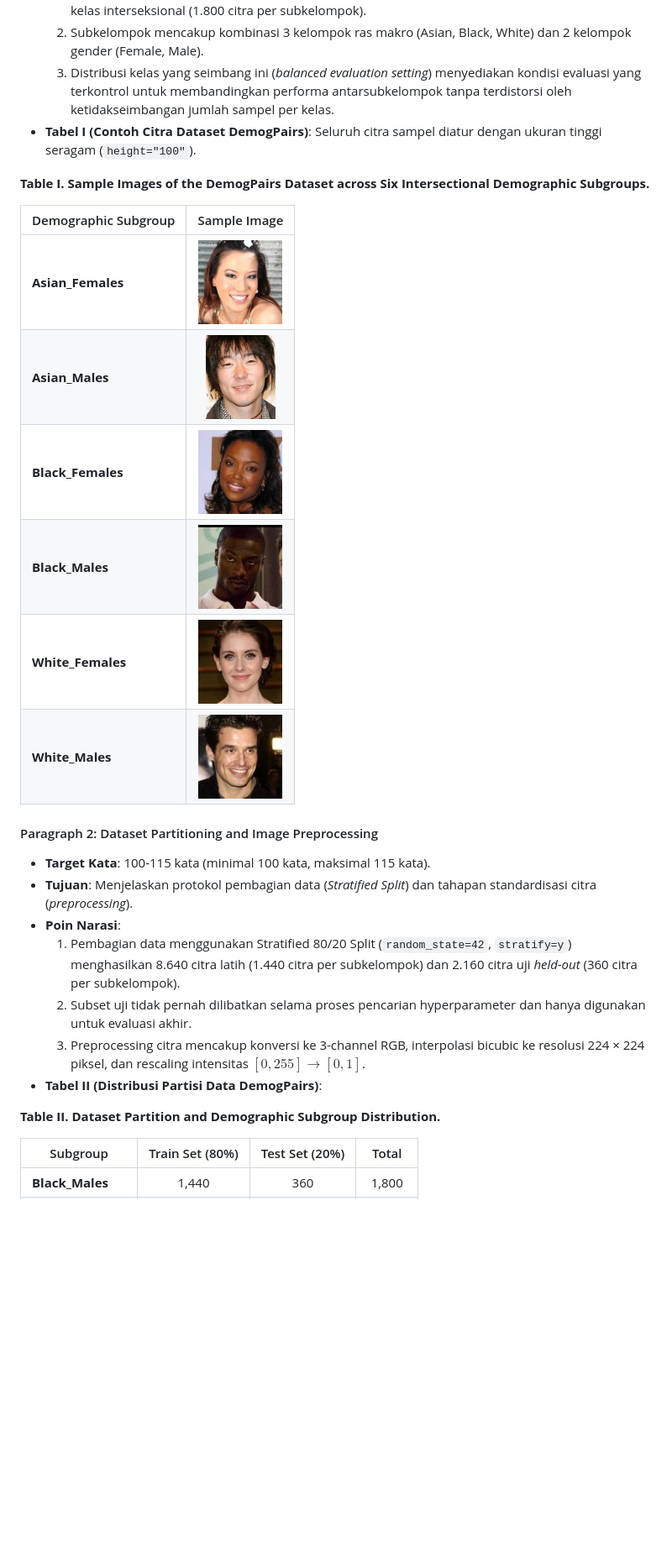
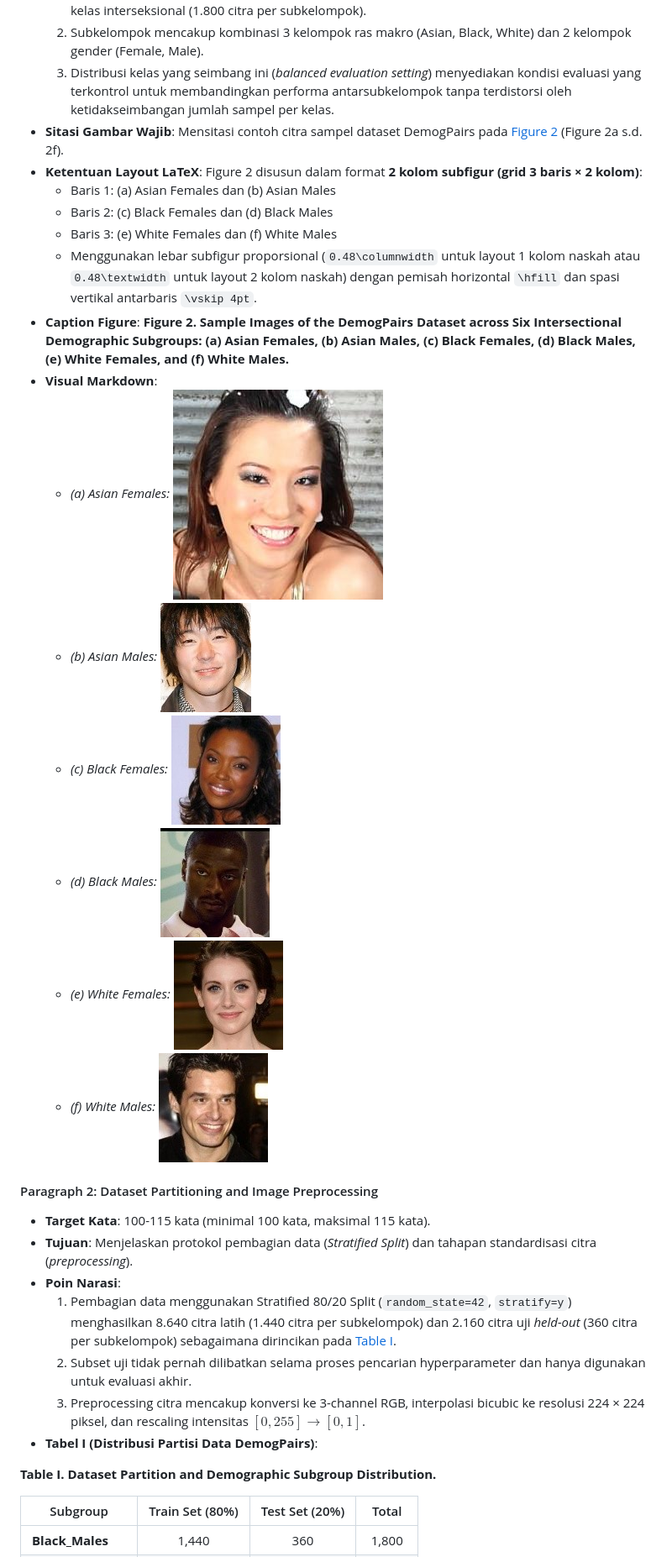
Before and after one commit to rafyakbar/face-race-gender-classification-using-multi-domain-vit, a Markdown page: paper_outline.md, the part around one of its changes. Shown at 84% size. Drawn GitHub-style; blank space fills up the shorter version.

Commit message:
docs(outline): convert sample images table to Figure 2 and update sequence

```diff
--- a/paper_outline.md
+++ b/paper_outline.md
@@ -255,29 +255,37 @@ Bagian ini disusun dalam **2 paragraf**, masing-masing dengan target **100-115 k
   1. Dataset DemogPairs memuat total 10.800 citra wajah yang terdistribusi secara seimbang pada 6 kelas interseksional (1.800 citra per subkelompok).
   2. Subkelompok mencakup kombinasi 3 kelompok ras makro (Asian, Black, White) dan 2 kelompok gender (Female, Male).
   3. Distribusi kelas yang seimbang ini (*balanced evaluation setting*) menyediakan kondisi evaluasi yang terkontrol untuk membandingkan performa antarsubkelompok tanpa terdistorsi oleh ketidakseimbangan jumlah sampel per kelas.
-- **Tabel I (Contoh Citra Dataset DemogPairs)**: Seluruh citra sampel diatur dengan ukuran tinggi seragam (`height="100"`).
-
-**Table I. Sample Images of the DemogPairs Dataset across Six Intersectional Demographic Subgroups.**
-
-| Demographic Subgroup | Sample Image |
-|---|:---:|
-| **Asian_Females** | <img src="images/sample_Asian_Females.jpg" alt="Asian Females" height="100" /> |
-| **Asian_Males** | <img src="images/sample_Asian_Males.jpg" alt="Asian Males" height="100" /> |
-| **Black_Females** | <img src="images/sample_Black_Females.jpg" alt="Black Females" height="100" /> |
-| **Black_Males** | <img src="images/sample_Black_Males.jpg" alt="Black Males" height="100" /> |
-| **White_Females** | <img src="images/sample_White_Females.jpg" alt="White Females" height="100" /> |
-| **White_Males** | <img src="images/sample_White_Males.jpg" alt="White Males" height="100" /> |
+- **Sitasi Gambar Wajib**: Mensitasi contoh citra sampel dataset DemogPairs pada [Figure 2](#fig2) (Figure 2a s.d. 2f).
+- **Ketentuan Layout LaTeX**: Figure 2 disusun dalam format **2 kolom subfigur (grid 3 baris × 2 kolom)**:
+  - Baris 1: (a) Asian Females dan (b) Asian Males
+  - Baris 2: (c) Black Females dan (d) Black Males
+  - Baris 3: (e) White Females dan (f) White Males
+  - Menggunakan lebar subfigur proporsional (`0.48\columnwidth` untuk layout 1 kolom naskah atau `0.48\textwidth` untuk layout 2 kolom naskah) dengan pemisah horizontal `\hfill` dan spasi vertikal antarbaris `\vskip 4pt`.
+- **Caption Figure**: **Figure 2. Sample Images of the DemogPairs Dataset across Six Intersectional Demographic Subgroups: (a) Asian Females, (b) Asian Males, (c) Black Females, (d) Black Males, (e) White Females, and (f) White Males.**
+- **Visual Markdown**:
+  - *(a) Asian Females:*
+    ![Figure 2(a). Sample Image of Asian Females](images/sample_Asian_Females.jpg)
+  - *(b) Asian Males:*
+    ![Figure 2(b). Sample Image of Asian Males](images/sample_Asian_Males.jpg)
+  - *(c) Black Females:*
+    ![Figure 2(c). Sample Image of Black Females](images/sample_Black_Females.jpg)
+  - *(d) Black Males:*
+    ![Figure 2(d). Sample Image of Black Males](images/sample_Black_Males.jpg)
+  - *(e) White Females:*
+    ![Figure 2(e). Sample Image of White Females](images/sample_White_Females.jpg)
+  - *(f) White Males:*
+    ![Figure 2(f). Sample Image of White Males](images/sample_White_Males.jpg)
 
 #### Paragraph 2: Dataset Partitioning and Image Preprocessing
 - **Target Kata**: 100-115 kata (minimal 100 kata, maksimal 115 kata).
 - **Tujuan**: Menjelaskan protokol pembagian data (*Stratified Split*) dan tahapan standardisasi citra (*preprocessing*).
 - **Poin Narasi**:
-  1. Pembagian data menggunakan Stratified 80/20 Split (`random_state=42`, `stratify=y`) menghasilkan 8.640 citra latih (1.440 citra per subkelompok) dan 2.160 citra uji *held-out* (360 citra per subkelompok).
+  1. Pembagian data menggunakan Stratified 80/20 Split (`random_state=42`, `stratify=y`) menghasilkan 8.640 citra latih (1.440 citra per subkelompok) dan 2.160 citra uji *held-out* (360 citra per subkelompok) sebagaimana dirincikan pada [Table I](#tab1).
   2. Subset uji tidak pernah dilibatkan selama proses pencarian hyperparameter dan hanya digunakan untuk evaluasi akhir.
   3. Preprocessing citra mencakup konversi ke 3-channel RGB, interpolasi bicubic ke resolusi 224 × 224 piksel, dan rescaling intensitas $[0, 255] \to [0, 1]$.
-- **Tabel II (Distribusi Partisi Data DemogPairs)**:
+- **Tabel I (Distribusi Partisi Data DemogPairs)**:
 
-**Table II. Dataset Partition and Demographic Subgroup Distribution.**
+**Table I. Dataset Partition and Demographic Subgroup Distribution.**
 
 | Subgroup | Train Set (80%) | Test Set (20%) | Total |
 |---|:---:|:---:|:---:|
```
Also changed, not shown: other parts of paper_outline.md (+73 -73 lines).
